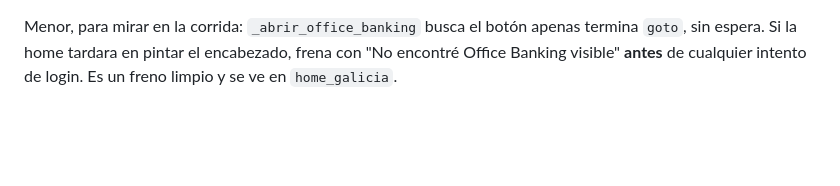
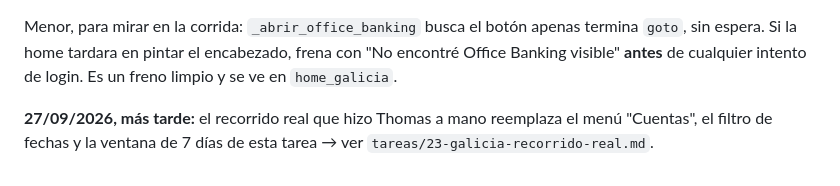
Before and after one commit to ThomasManzo/Finnauto, a Markdown page: tareas/19-galicia-correcciones.md, the part around the change. GitHub-like rendering; blank space fills up the shorter version.

```diff
--- a/tareas/19-galicia-correcciones.md
+++ b/tareas/19-galicia-correcciones.md
@@ -200,3 +200,7 @@ Aprobada.
 Menor, para mirar en la corrida: `_abrir_office_banking` busca el botón apenas termina `goto`, sin
 espera. Si la home tardara en pintar el encabezado, frena con "No encontré Office Banking visible"
 **antes** de cualquier intento de login. Es un freno limpio y se ve en `home_galicia`.
+
+
+**27/09/2026, más tarde:** el recorrido real que hizo Thomas a mano reemplaza el menú "Cuentas", el
+filtro de fechas y la ventana de 7 días de esta tarea → ver `tareas/23-galicia-recorrido-real.md`.
```
Also changed, not shown: tareas/23-galicia-recorrido-real.md (added, +146 -0 lines).
